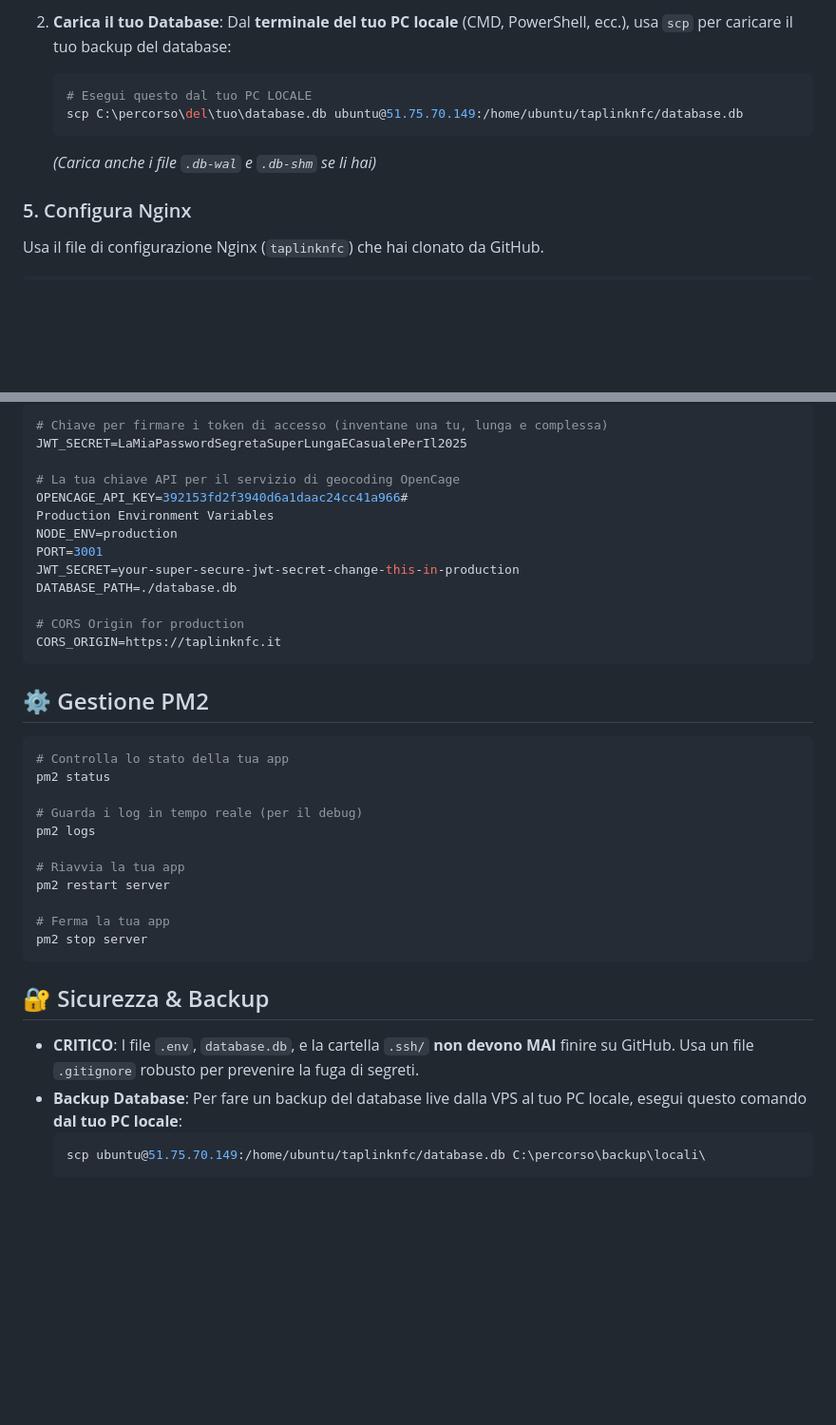
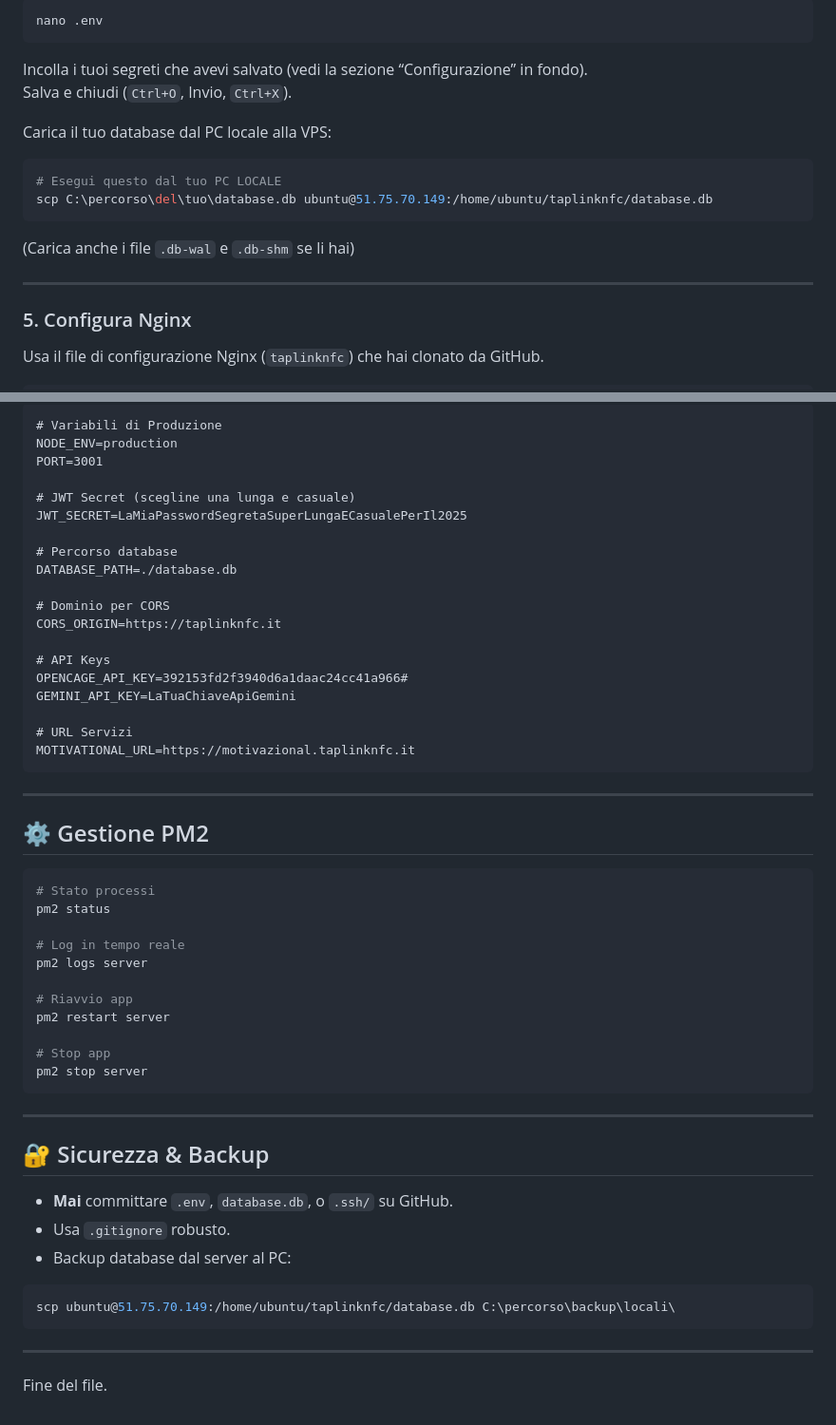
Before and after one commit to lreale4125-ux/taplinknfc, a Markdown page: README.md, 2 parts joined by grey strips. Shown: that part at 95% size. Rendered like a GitHub page; blank space fills up the shorter version.

````diff
--- a/README.md
+++ b/README.md
@@ -75,11 +85,21 @@ npm install
 
-2.  **Carica il tuo Database**:
-    Dal **terminale del tuo PC locale** (CMD, PowerShell, ecc.), usa `scp` per caricare il tuo backup del database:
-    ```bash
-    # Esegui questo dal tuo PC LOCALE
-    scp C:\percorso\del\tuo\database.db ubuntu@51.75.70.149:/home/ubuntu/taplinknfc/database.db
-    ```
-    *(Carica anche i file `.db-wal` e `.db-shm` se li hai)*
+```bash
+nano .env
+```
+
+Incolla i tuoi segreti che avevi salvato (vedi la sezione “Configurazione” in fondo).
+Salva e chiudi (`Ctrl+O`, Invio, `Ctrl+X`).
+
+Carica il tuo database dal PC locale alla VPS:
+
+```bash
+# Esegui questo dal tuo PC LOCALE
+scp C:\percorso\del\tuo\database.db ubuntu@51.75.70.149:/home/ubuntu/taplinknfc/database.db
+```
+
+(Carica anche i file `.db-wal` e `.db-shm` se li hai)
+
+---
 
 ### 5. Configura Nginx
 
@@ -255,40 +277,56 @@ Il tuo file `.env` deve essere creato manualmente sul server e non va mai messo
 
-```env
-# Chiave per firmare i token di accesso (inventane una tu, lunga e complessa)
+```
+# Variabili di Produzione
+NODE_ENV=production
+PORT=3001
+
+# JWT Secret (scegline una lunga e casuale)
 JWT_SECRET=LaMiaPasswordSegretaSuperLungaECasualePerIl2025
 
-# La tua chiave API per il servizio di geocoding OpenCage
-OPENCAGE_API_KEY=392153fd2f3940d6a1daac24cc41a966#
-Production Environment Variables
-NODE_ENV=production
-PORT=3001
-JWT_SECRET=your-super-secure-jwt-secret-change-this-in-production
+# Percorso database
 DATABASE_PATH=./database.db
 
-# CORS Origin for production
+# Dominio per CORS
 CORS_ORIGIN=https://taplinknfc.it
+
+# API Keys
+OPENCAGE_API_KEY=392153fd2f3940d6a1daac24cc41a966#
+GEMINI_API_KEY=LaTuaChiaveApiGemini
+
+# URL Servizi
+MOTIVATIONAL_URL=https://motivazional.taplinknfc.it
 ```
+
+---
 
 ## ⚙️ Gestione PM2
 
 ```bash
-# Controlla lo stato della tua app
+# Stato processi
 pm2 status
 
-# Guarda i log in tempo reale (per il debug)
-pm2 logs
+# Log in tempo reale
+pm2 logs server
 
-# Riavvia la tua app
+# Riavvio app
 pm2 restart server
 
-# Ferma la tua app
+# Stop app
 pm2 stop server
 ```
 
+---
+
 ## 🔐 Sicurezza & Backup
 
--   **CRITICO**: I file `.env`, `database.db`, e la cartella `.ssh/` **non devono MAI** finire su GitHub. Usa un file `.gitignore` robusto per prevenire la fuga di segreti.
--   **Backup Database**: Per fare un backup del database live dalla VPS al tuo PC locale, esegui questo comando **dal tuo PC locale**:
-    ```bash
-    scp ubuntu@51.75.70.149:/home/ubuntu/taplinknfc/database.db C:\percorso\backup\locali\
-    ```
+- **Mai** committare `.env`, `database.db`, o `.ssh/` su GitHub.
+- Usa `.gitignore` robusto.
+- Backup database dal server al PC:
+
+```bash
+scp ubuntu@51.75.70.149:/home/ubuntu/taplinknfc/database.db C:\percorso\backup\locali\
+```
+
+---
+
+Fine del file.
````
Also changed, not shown: other parts of README.md (+151 -139 lines).
